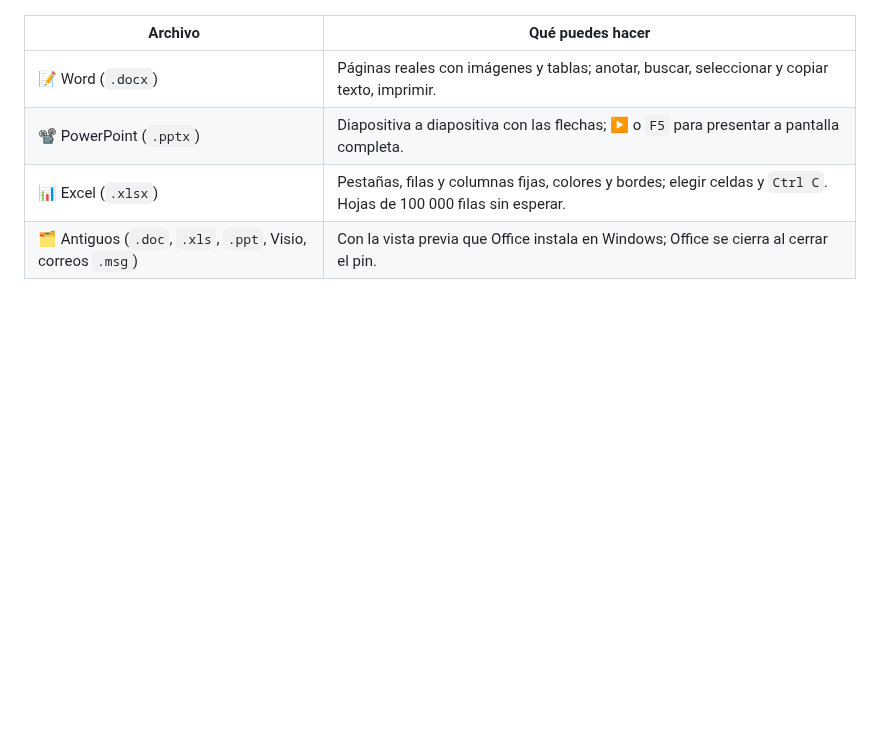
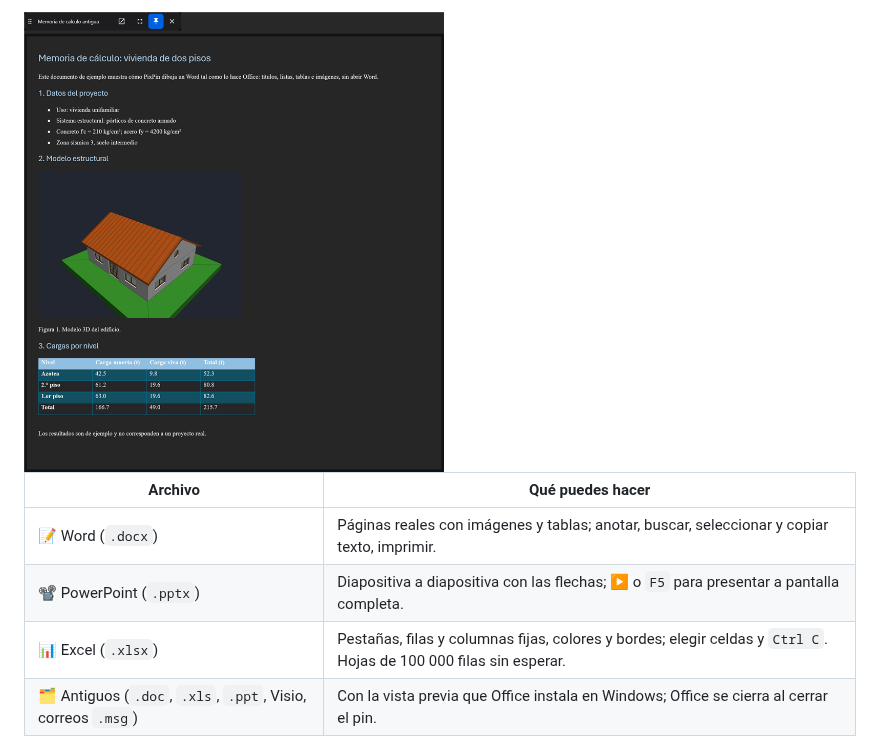
Before and after one commit to 1xmanMAX/PIXPIN_PRO_WINDOWS, a Markdown page: README.md, the part around one of its changes. Drawn GitHub-style; pictures changed too: docs/img/v2/office-antiguo.png (added); blank space fills up the shorter version.

Commit message:
README: capturas de Word, PowerPoint, Excel y Office antiguo abiertos y anotados
Claude-Session: https://claude.ai/code/session_01LZA6Tu7aqccJ97krLft2xj

```diff
--- a/README.md
+++ b/README.md
@@ -442,3 +455,4 @@ tema) y abren en una décima de segundo, aunque el documento tenga cien páginas
+<img src="docs/img/v2/office-antiguo.png" width="420" alt="Un .doc antiguo en la vista previa de Office">
 
 | Archivo | Qué puedes hacer |
 |---|---|
```
Also changed, not shown: other parts of README.md (+14 -1 lines), docs/img/v2/excel-informe.png (added), docs/img/v2/powerpoint-anotado.png (added), docs/img/v2/word-anotado.png (added), docs/img/v2/word-pin.png (added).
